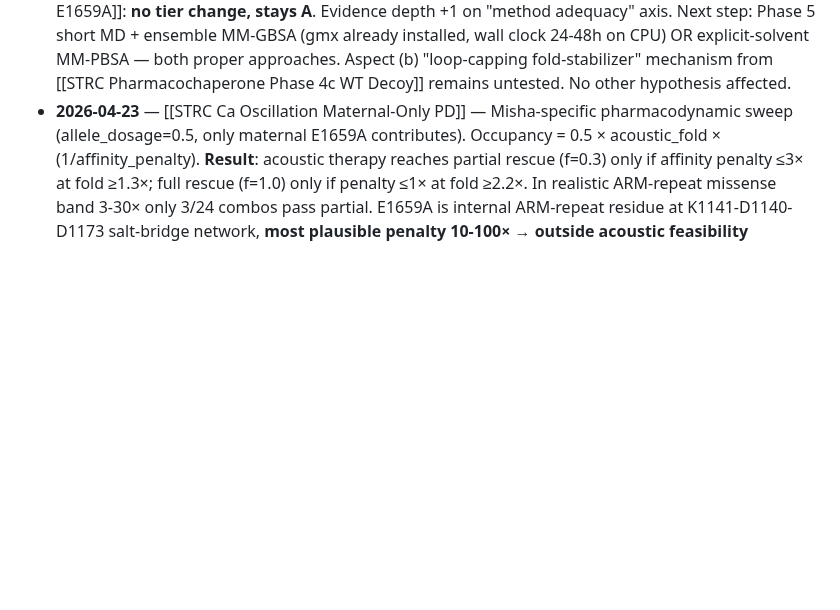
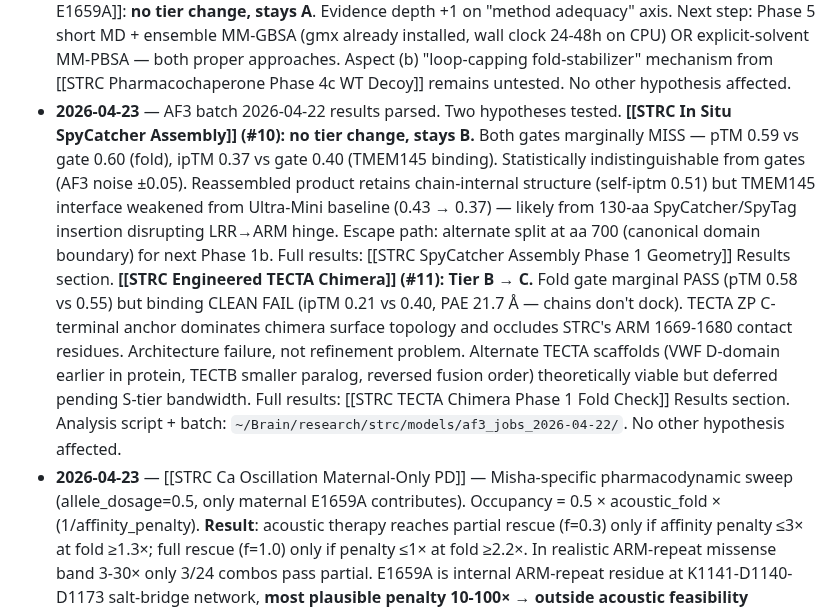
Before and after one commit to lyfar/strc-research, a Markdown page: src/data/hypothesis-ranking.md, the part around the change. Drawn GitHub-style; blank space fills up the shorter version.

Commit message:
sync: mirror from Brain 2026-04-23

```diff
--- a/src/data/hypothesis-ranking.md
+++ b/src/data/hypothesis-ranking.md
@@ -147,6 +147,7 @@ Then update [[STRC Hypothesis Ranking]] accordingly. The note becomes the single
 - **2026-04-22** — [[STRC STRCP1 GTEx Expression Check]] — GTEx v8 query of STRC + STRCP1 across 54 human tissues (no cochlea/inner ear in GTEx; uses high-STRC tissues as proxy). **Verdict: STRCP1_CO_EXPRESSED_PARTIAL** (median STRC:STRCP1 ratio 4.5:1 across top-5 STRC-expressing tissues). STRCP1 transcribed in **all 54 tissues** (TPM 0.01–2.6), reaches 2.56 TPM in cerebellum (the top STRC tissue, 16% of STRC). Ensembl biotype `transcribed_unprocessed_pseudogene` corroborates. **The "STRCP1 silent in OHC" escape path from both prior STRCP1 paralog notes is FALSIFIED** — STRCP1 transcribes wherever STRC does, and OHC will likely follow the same pattern. Implications: [[STRC ASO Exon Skipping]] no tier change (stays C); next step refined from "verify STRCP1 OHC expression" → **"design morpholino splice-switch + allele-specific gapmer at c.4976 in parallel as Phase 3"** (escape paths 2 and 5 promoted; the morpholino path is now most attractive because it doesn't lose dose to STRCP1 binding). [[Prime Editing for STRC]] no tier change (stays B); the "silence" escape path was never directly applicable to PE (PE writes permanent edits, not dose-dependent transient cleavage); Phase 3.5 STRCP1-discriminating pegRNA redesign remains required. Other hypotheses unaffected. **The cross-cutting "OHC STRCP1 expression check" gate is now closed (negative result)** — both PE and ASO must proceed via design-side escape paths, not via biology-permission.
 - **2026-04-22** — DFNB16 mechanism deep-dive + therapy landscape scan. Two web research agents investigated 4PBA viability for STRC/E1659A. **Verdict: [[STRC Repurposed FDA Chaperone Branch]] KILLED.** Mechanism disqualified: STRC is an extracellular structural protein, not ER-trapped; 4PBA's ER chaperone mechanism has no functional target. Li 2019 (PMID 30516593, n=6, no replications in 6 years, Cdh23 model only) does not transfer. **[[STRC Pharmacochaperone Virtual Screen E1659A]] S → A**: mechanism axis demoted 4 → 3 (extracellular protein concern); de-novo aspect (b) fold-stabilizer remains open pending Phase 4f signal. **[[STRC Mini-STRC Single-Vector Hypothesis]] S tier reinforced**: Iranfar 2026 CTM (DOI 10.1002/ctm2.70571) and Holt 2021 Science Advances (PMID 34910522) independently validated dual-AAV STRC rescue in mice; Regeneron AAV.104 ($109M acquisition from Decibel 2023) is the commercial track. CHORD trial DB-OTO (NCT05788536) dosed 12 children ages 10 months-16 years, 11/12 hearing improvement — demolishes early-life-only assumption. New note: [[STRC Gene Therapy Landscape 2026]] created with family action items and contact points. New sources: [[2026-01-iranfar-dual-aav-strc-ctm]], [[2021-12-holt-strc-dual-aav-science-advances]], [[2025-db-oto-chord-trial-nejm]], [[2024-genereviews-strc-dfnb16]], [[2019-12-li-4pba-cdh23-neuroreport]].
 - **2026-04-22** — [[STRC Pharmacochaperone Phase 4f Interface Rescue SMOKE]] — SMOKE on indole-3-acetic-acid completed 06:04 UTC. Verdict **technically PASS but numerically meaningless**: ΔΔG_rescue = +20,439 kcal/mol = 2,433× the 8.4 kcal/mol reference gap. Real binding energies are single-digit kcal/mol — 20k is numerical instability, not physics. Diagnosis: single-point GBn2 on 18,800-atom two-chain complex does not give clean absolute energies; APO vs BOUND minima end up in different conformational basins; subtracting three ±10,000 kcal/mol numbers amplifies noise to thousands of kcal/mol. **Method selection error**, not lead-specific result. Phase 4f production run (3 leads) canceled — would give same garbage for all leads. [[STRC Pharmacochaperone Virtual Screen E1659A]]: **no tier change, stays A**. Evidence depth +1 on "method adequacy" axis. Next step: Phase 5 short MD + ensemble MM-GBSA (gmx already installed, wall clock 24-48h on CPU) OR explicit-solvent MM-PBSA — both proper approaches. Aspect (b) "loop-capping fold-stabilizer" mechanism from [[STRC Pharmacochaperone Phase 4c WT Decoy]] remains untested. No other hypothesis affected.
+- **2026-04-23** — AF3 batch 2026-04-22 results parsed. Two hypotheses tested. **[[STRC In Situ SpyCatcher Assembly]] (#10): no tier change, stays B.** Both gates marginally MISS — pTM 0.59 vs gate 0.60 (fold), ipTM 0.37 vs gate 0.40 (TMEM145 binding). Statistically indistinguishable from gates (AF3 noise ±0.05). Reassembled product retains chain-internal structure (self-iptm 0.51) but TMEM145 interface weakened from Ultra-Mini baseline (0.43 → 0.37) — likely from 130-aa SpyCatcher/SpyTag insertion disrupting LRR→ARM hinge. Escape path: alternate split at aa 700 (canonical domain boundary) for next Phase 1b. Full results: [[STRC SpyCatcher Assembly Phase 1 Geometry]] Results section. **[[STRC Engineered TECTA Chimera]] (#11): Tier B → C.** Fold gate marginal PASS (pTM 0.58 vs 0.55) but binding CLEAN FAIL (ipTM 0.21 vs 0.40, PAE 21.7 Å — chains don't dock). TECTA ZP C-terminal anchor dominates chimera surface topology and occludes STRC's ARM 1669-1680 contact residues. Architecture failure, not refinement problem. Alternate TECTA scaffolds (VWF D-domain earlier in protein, TECTB smaller paralog, reversed fusion order) theoretically viable but deferred pending S-tier bandwidth. Full results: [[STRC TECTA Chimera Phase 1 Fold Check]] Results section. Analysis script + batch: `~/Brain/research/strc/models/af3_jobs_2026-04-22/`. No other hypothesis affected.
 - **2026-04-23** — [[STRC Ca Oscillation Maternal-Only PD]] — Misha-specific pharmacodynamic sweep (allele_dosage=0.5, only maternal E1659A contributes). Occupancy = 0.5 × acoustic_fold × (1/affinity_penalty). **Result**: acoustic therapy reaches partial rescue (f=0.3) only if affinity penalty ≤3× at fold ≥1.3×; full rescue (f=1.0) only if penalty ≤1× at fold ≥2.2×. In realistic ARM-repeat missense band 3-30× only 3/24 combos pass partial. E1659A is internal ARM-repeat residue at K1141-D1140-D1173 salt-bridge network, **most plausible penalty 10-100× → outside acoustic feasibility window**. **[[STRC Calcium Oscillation Acoustic Therapy]] (#5): no tier change, stays A.** Scoring confirmed min(3,4,2)=2. Next step refined: measure E1659A TMEM145 affinity penalty (SPR/BLI wet-lab or Phase 5 FEP). Zero-risk adjunct recommendation: chronic 45-60 dB LAeq via hearing aid / Touch Grass is free add-on regardless of quantitative answer, but not a substitute for AAV. No other hypothesis affected.
 - **2026-04-23** — [[STRC AAV-LNP Stack PKPD]] — integrated 4-compartment model (AAV+, AAV-LNP+, AAV-LNP-, baseline) swept across 432 parameter combinations. **Answer: Strategy B as maintenance layer on realistic AAV is NOT therapeutically meaningful for Misha.** At AAV 50-70% @5× fold + LNP 1-3% @2.85× fold, Strategy B adds 0.12-0.92% to cochlea-mean — within measurement noise. Rescue pivots where Strategy B saves a failing AAV: 7/432, all requiring AAV ≤20% AND LNP ≥10% (neither realistic with current tech). For Misha with active Shanghai Shu Yilai knock-in mouse + Pasteur/Holt AAV external validation, AAV path dominates. **[[STRC mRNA-LNP Strategy B Full-Length]] (#4): Tier S → B.** Misha-fit 5→2 (redundant when AAV active). Remains academic / interim option if AAV fails clinically. **[[STRC mRNA Therapy Hypothesis]] (#6 Strategy A) stays A** — same maintenance-layer limitation, lower starting priority. **[[STRC Mini-STRC Single-Vector Hypothesis]] (#3) stays S, reinforced**: stack model formalises AAV as the primary therapeutic path, Strategy B's previous S-tier was overweighted in v2 PKPD writeup. S-tier now 2 active: Mini-STRC #3, Piezoelectric TM #2 (PVDF no-poling from routine paper earlier). No other hypothesis affected.
 - **2026-04-23** — [[STRC PE Phase 3_5 STRCP1-Aware Redesign]] — pure-numpy sequence-level alignment of all 61 Phase-4 pegRNA protospacers against STRCP1 paralog window (chr15:43,700,346-43,700,363 + 40 bp flanks) vs STRC on-target window (chr15:43,600,548-43,600,567). **STRCP1 core 18 bp is 100% identical to STRC** at the PE target locus. **0/61 guides have ≥2 seed-region mismatches vs STRCP1.** Phase 3.5 redesign is geometrically impossible — the design space is empty, not just thin. **[[Prime Editing for STRC]] Tier B → C.** Scoring: Mech 4→3, Delivery 2, Misha-fit 2→1; min(3,2,1)=1. Not killed outright because Path A escape (prove STRCP1 translationally silent via ribosome-profiling / mass-spec) could resurrect all-patient PE, but that's wet-lab dependent not computational. Path C (abandon PE for Misha, continue Mini-STRC AAV via Shanghai Shu Yilai) is the sensible call. [[STRC ASO Exon Skipping]] #8 stays C on same grounds (already documented). No other hypothesis affected.
```
